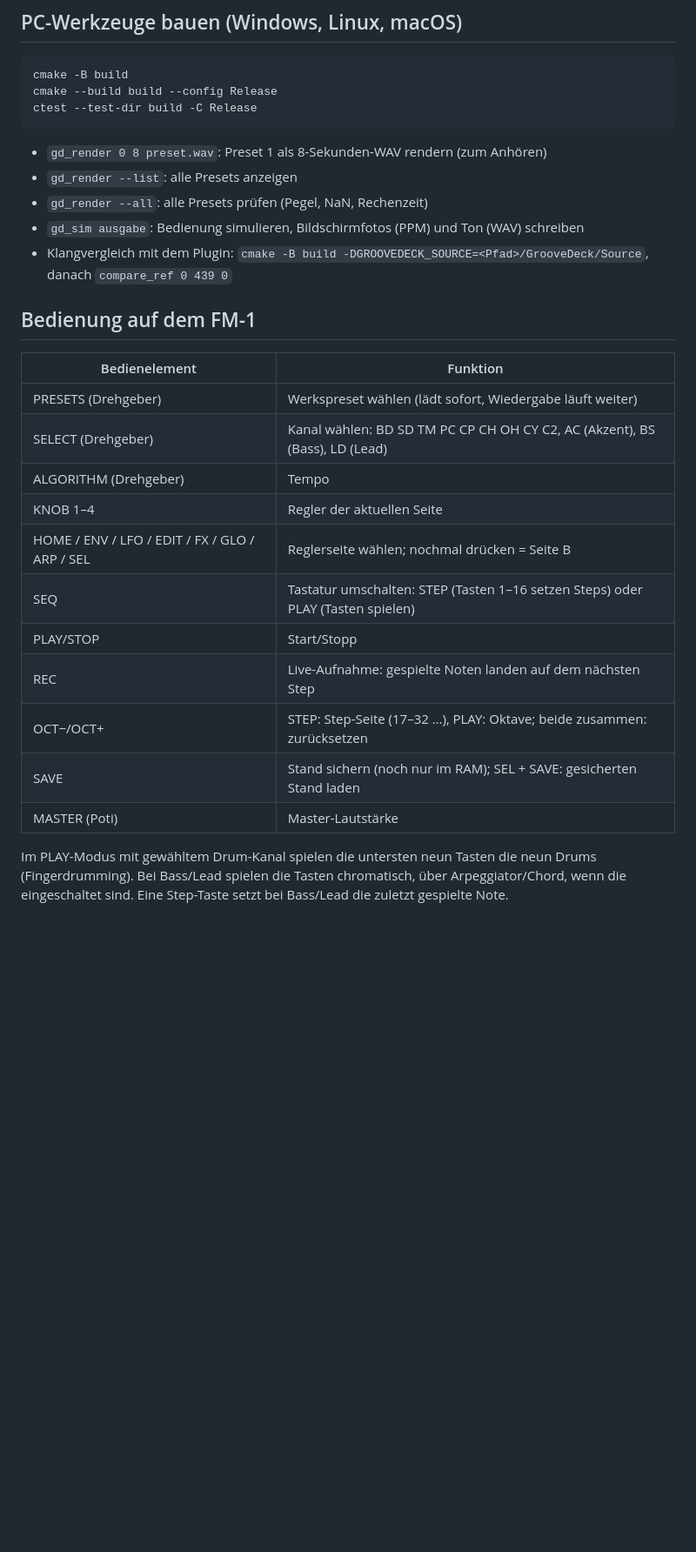
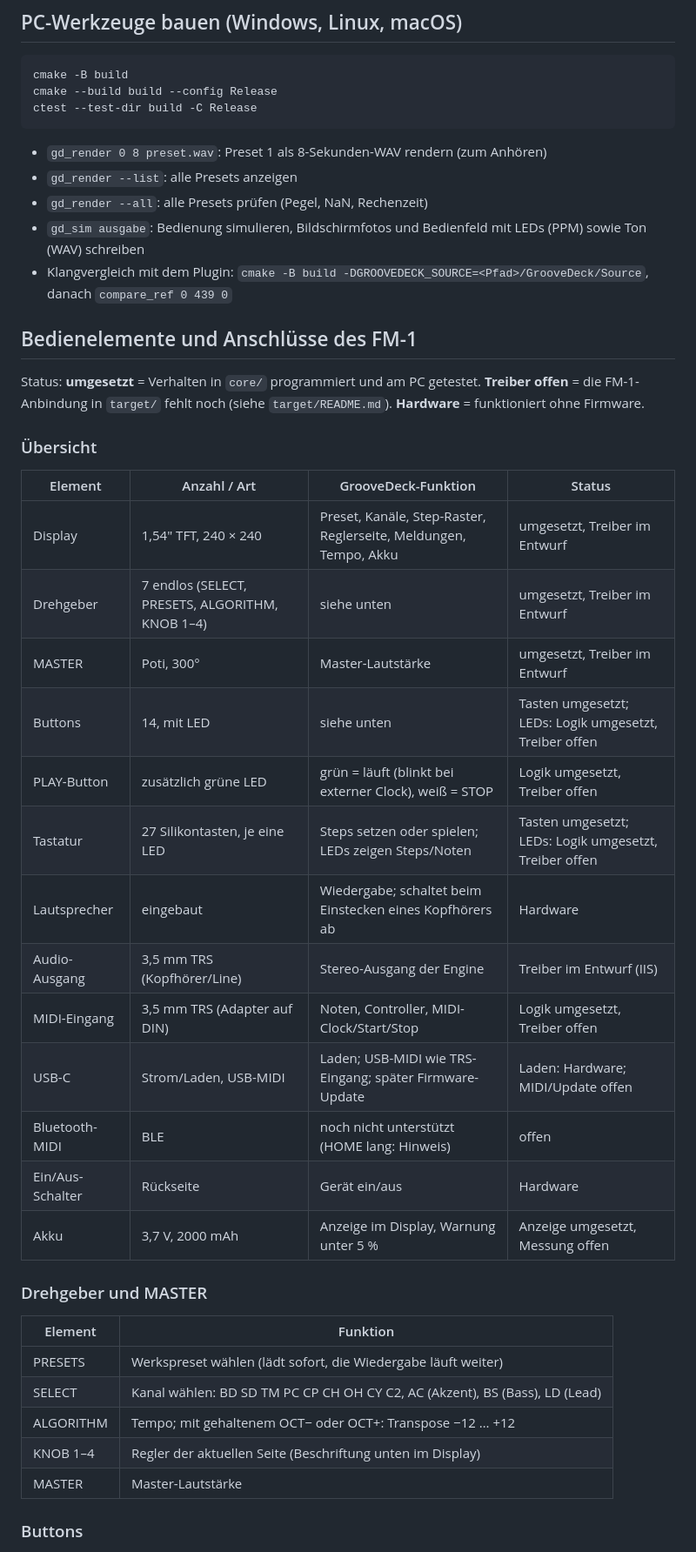
Before and after one commit to acidstefan/GrooveDeck-FM1, a Markdown page: README.md, the part around one of its changes. Shown at 87% size. GitHub-like rendering; blank space fills up the shorter version.

```diff
--- a/README.md
+++ b/README.md
@@ -32,24 +32,40 @@ ctest --test-dir build -C Release
 - `gd_render 0 8 preset.wav`: Preset 1 als 8-Sekunden-WAV rendern (zum Anhören)
 - `gd_render --list`: alle Presets anzeigen
 - `gd_render --all`: alle Presets prüfen (Pegel, NaN, Rechenzeit)
-- `gd_sim ausgabe`: Bedienung simulieren, Bildschirmfotos (PPM) und Ton (WAV) schreiben
+- `gd_sim ausgabe`: Bedienung simulieren, Bildschirmfotos und Bedienfeld mit LEDs (PPM) sowie Ton (WAV) schreiben
 - Klangvergleich mit dem Plugin: `cmake -B build -DGROOVEDECK_SOURCE=<Pfad>/GrooveDeck/Source`, danach `compare_ref 0 439 0`
 
-## Bedienung auf dem FM-1
+## Bedienelemente und Anschlüsse des FM-1
 
-| Bedienelement | Funktion |
+Status: **umgesetzt** = Verhalten in `core/` programmiert und am PC getestet. **Treiber offen** = die FM-1-Anbindung in `target/` fehlt noch (siehe `target/README.md`). **Hardware** = funktioniert ohne Firmware.
+
+### Übersicht
+
+| Element | Anzahl / Art | GrooveDeck-Funktion | Status |
+|---|---|---|---|
+| Display | 1,54" TFT, 240 × 240 | Preset, Kanäle, Step-Raster, Reglerseite, Meldungen, Tempo, Akku | umgesetzt, Treiber im Entwurf |
+| Drehgeber | 7 endlos (SELECT, PRESETS, ALGORITHM, KNOB 1–4) | siehe unten | umgesetzt, Treiber im Entwurf |
+| MASTER | Poti, 300° | Master-Lautstärke | umgesetzt, Treiber im Entwurf |
+| Buttons | 14, mit LED | siehe unten | Tasten umgesetzt; LEDs: Logik umgesetzt, Treiber offen |
+| PLAY-Button | zusätzlich grüne LED | grün = läuft (blinkt bei externer Clock), weiß = STOP | Logik umgesetzt, Treiber offen |
+| Tastatur | 27 Silikontasten, je eine LED | Steps setzen oder spielen; LEDs zeigen Steps/Noten | Tasten umgesetzt; LEDs: Logik umgesetzt, Treiber offen |
+| Lautsprecher | eingebaut | Wiedergabe; schaltet beim Einstecken eines Kopfhörers ab | Hardware |
+| Audio-Ausgang | 3,5 mm TRS (Kopfhörer/Line) | Stereo-Ausgang der Engine | Treiber im Entwurf (IIS) |
+| MIDI-Eingang | 3,5 mm TRS (Adapter auf DIN) | Noten, Controller, MIDI-Clock/Start/Stop | Logik umgesetzt, Treiber offen |
+| USB-C | Strom/Laden, USB-MIDI | Laden; USB-MIDI wie TRS-Eingang; später Firmware-Update | Laden: Hardware; MIDI/Update offen |
+| Bluetooth-MIDI | BLE | noch nicht unterstützt (HOME lang: Hinweis) | offen |
+| Ein/Aus-Schalter | Rückseite | Gerät ein/aus | Hardware |
+| Akku | 3,7 V, 2000 mAh | Anzeige im Display, Warnung unter 5 % | Anzeige umgesetzt, Messung offen |
+
+### Drehgeber und MASTER
+
+| Element | Funktion |
 |---|---|
-| PRESETS (Drehgeber) | Werkspreset wählen (lädt sofort, Wiedergabe läuft weiter) |
-| SELECT (Drehgeber) | Kanal wählen: BD SD TM PC CP CH OH CY C2, AC (Akzent), BS (Bass), LD (Lead) |
-| ALGORITHM (Drehgeber) | Tempo |
-| KNOB 1–4 | Regler der aktuellen Seite |
-| HOME / ENV / LFO / EDIT / FX / GLO / ARP / SEL | Reglerseite wählen; nochmal drücken = Seite B |
-| SEQ | Tastatur umschalten: STEP (Tasten 1–16 setzen Steps) oder PLAY (Tasten spielen) |
-| PLAY/STOP | Start/Stopp |
-| REC | Live-Aufnahme: gespielte Noten landen auf dem nächsten Step |
-| OCT−/OCT+ | STEP: Step-Seite (17–32 …), PLAY: Oktave; beide zusammen: zurücksetzen |
-| SAVE | Stand sichern (noch nur im RAM); SEL + SAVE: gesicherten Stand laden |
-| MASTER (Poti) | Master-Lautstärke |
+| PRESETS | Werkspreset wählen (lädt sofort, die Wiedergabe läuft weiter) |
+| SELECT | Kanal wählen: BD SD TM PC CP CH OH CY C2, AC (Akzent), BS (Bass), LD (Lead) |
+| ALGORITHM | Tempo; mit gehaltenem OCT− oder OCT+: Transpose −12 … +12 |
+| KNOB 1–4 | Regler der aktuellen Seite (Beschriftung unten im Display) |
+| MASTER | Master-Lautstärke |
 
-Im PLAY-Modus mit gewähltem Drum-Kanal spielen die untersten neun Tasten die neun Drums (Fingerdrumming). Bei Bass/Lead spielen die Tasten chromatisch, über Arpeggiator/Chord, wenn die eingeschaltet sind. Eine Step-Taste setzt bei Bass/Lead die zuletzt gespielte Note.
+### Buttons
 
```
Also changed, not shown: other parts of README.md (+38 -2 lines), target/README.md (+14 -1 lines), docs/leds.png (added), 8 other files.
